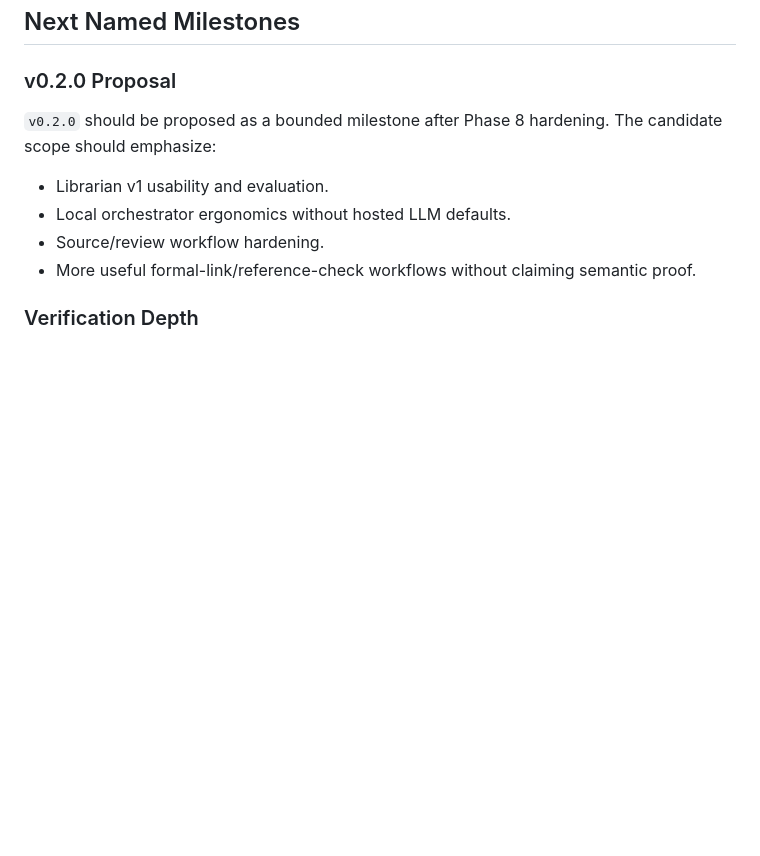
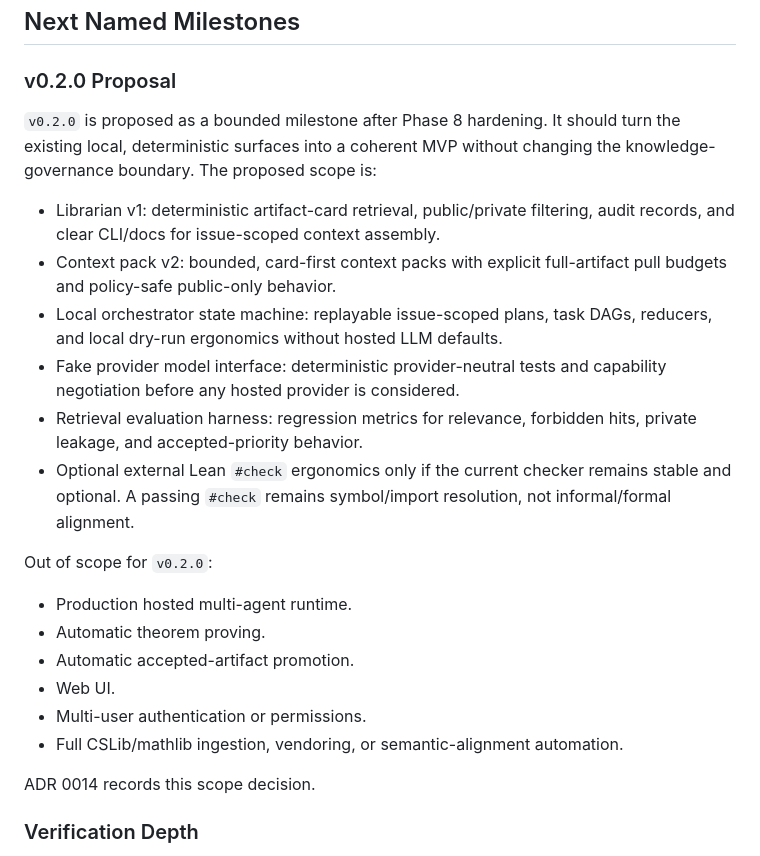
Before and after one commit to CheemsaDoge/tcs-cosheaf, a Markdown page: docs/ROADMAP.md, the part around the change. Rendered like a GitHub page; blank space fills up the shorter version.

Commit message:
Phase 8 Task 8.4: v0.2.0 milestone proposal

```diff
--- a/docs/ROADMAP.md
+++ b/docs/ROADMAP.md
@@ -97,14 +97,35 @@ Near-term public KB work should remain:
 
 ### v0.2.0 Proposal
 
-`v0.2.0` should be proposed as a bounded milestone after Phase 8 hardening. The
-candidate scope should emphasize:
+`v0.2.0` is proposed as a bounded milestone after Phase 8 hardening. It should
+turn the existing local, deterministic surfaces into a coherent MVP without
+changing the knowledge-governance boundary. The proposed scope is:
 
-- Librarian v1 usability and evaluation.
-- Local orchestrator ergonomics without hosted LLM defaults.
-- Source/review workflow hardening.
-- More useful formal-link/reference-check workflows without claiming semantic
-  proof.
+- Librarian v1: deterministic artifact-card retrieval, public/private
+  filtering, audit records, and clear CLI/docs for issue-scoped context
+  assembly.
+- Context pack v2: bounded, card-first context packs with explicit
+  full-artifact pull budgets and policy-safe public-only behavior.
+- Local orchestrator state machine: replayable issue-scoped plans, task DAGs,
+  reducers, and local dry-run ergonomics without hosted LLM defaults.
+- Fake provider model interface: deterministic provider-neutral tests and
+  capability negotiation before any hosted provider is considered.
+- Retrieval evaluation harness: regression metrics for relevance, forbidden
+  hits, private leakage, and accepted-priority behavior.
+- Optional external Lean `#check` ergonomics only if the current checker remains
+  stable and optional. A passing `#check` remains symbol/import resolution, not
+  informal/formal alignment.
+
+Out of scope for `v0.2.0`:
+
+- Production hosted multi-agent runtime.
+- Automatic theorem proving.
+- Automatic accepted-artifact promotion.
+- Web UI.
+- Multi-user authentication or permissions.
+- Full CSLib/mathlib ingestion, vendoring, or semantic-alignment automation.
+
+ADR 0014 records this scope decision.
 
 ### Verification Depth
 
```
Also changed, not shown: context/CURRENT_MILESTONE.md (+44 -25 lines), docs/ADR/0014-v020-scope.md (added, +94 -0 lines).
